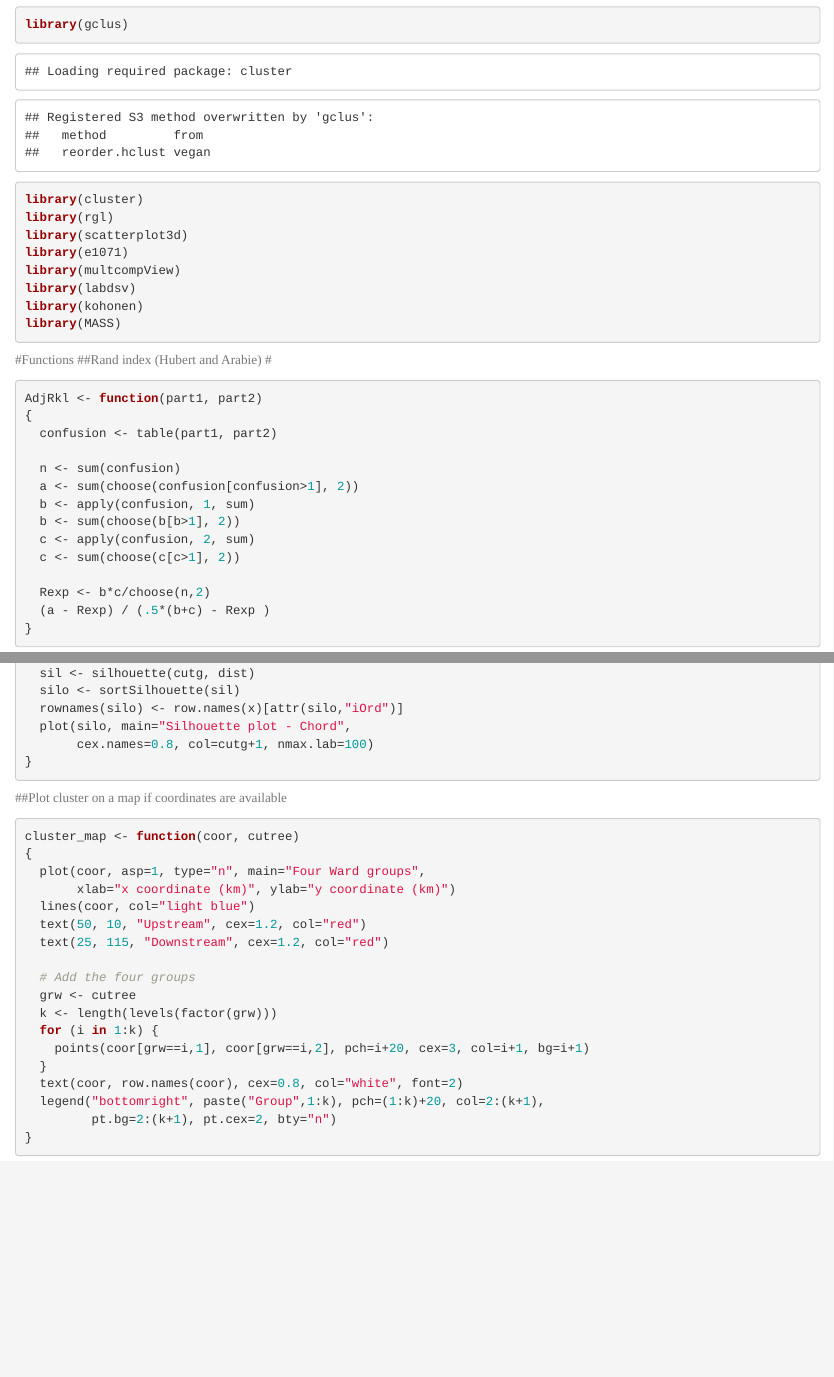
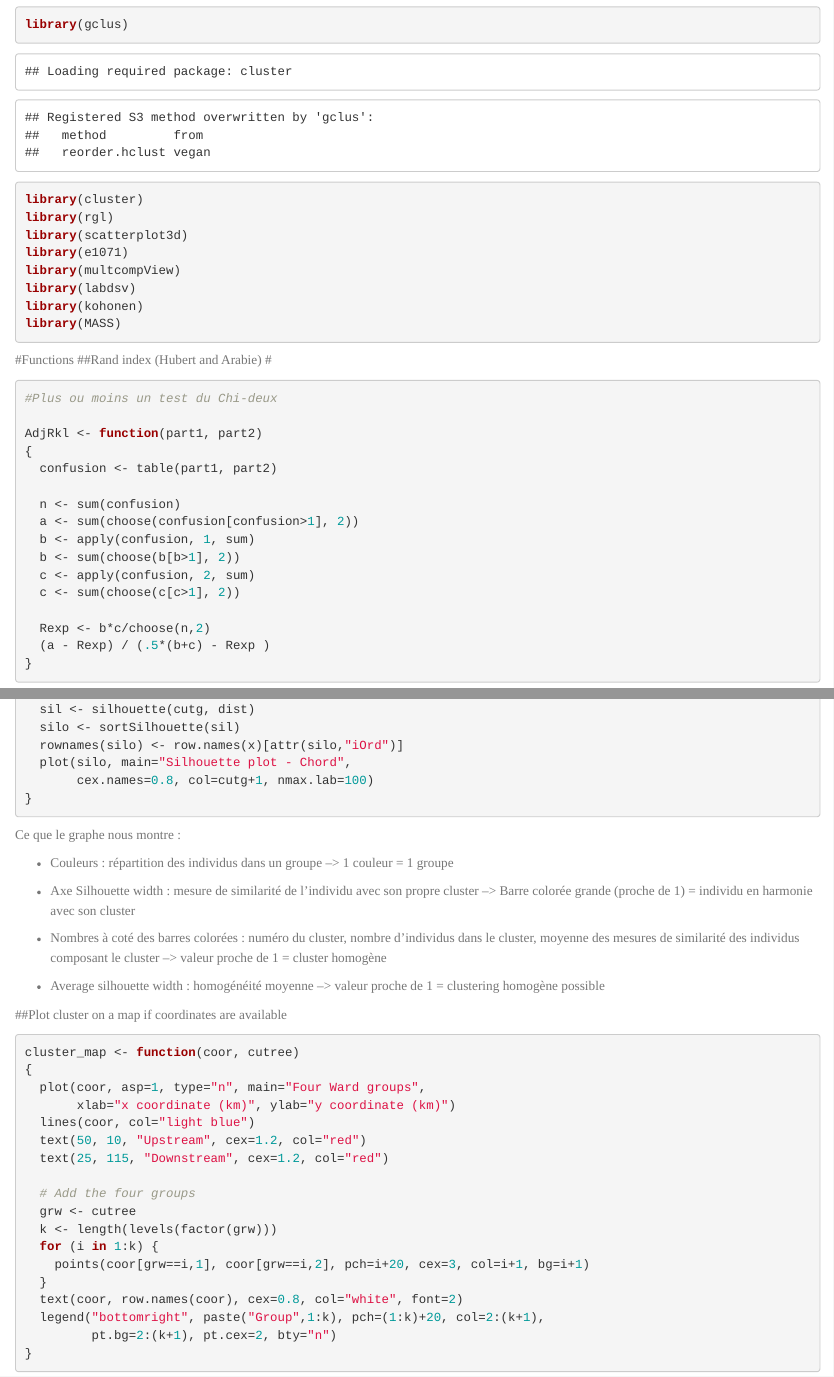
Before and after one commit to ElBigPatate/RecapStatsMSE, an R Markdown document (MachineLearning/unsupervisedClustering.Rmd): the page in a window 1100 px wide, from 300 px down, and a second part further down, joined at a grey line. Rendered offline with R 4.5, knitr and Pandoc, with nearby package versions.

Commit message:
Explications de ce que l'on voit sur le Silhouette Plot, le graphe qui montre la répartition des groupes (parce que moi je savais pas quoi regarder là dedans)

````diff
--- a/MachineLearning/unsupervisedClustering.Rmd
+++ b/MachineLearning/unsupervisedClustering.Rmd
@@ -24,6 +24,8 @@ library(MASS)
 #Functions
 ##Rand index (Hubert and Arabie) #
 ```{r AdjRkl}
+#Plus ou moins un test du Chi-deux
+
 AdjRkl <- function(part1, part2)
 {
   confusion <- table(part1, part2)
@@ -113,7 +115,17 @@ silouhette_plot <- function(x, dist, dendro, k)
   plot(silo, main="Silhouette plot - Chord",
        cex.names=0.8, col=cutg+1, nmax.lab=100)
 }
+
 ```
+Ce que le graphe nous montre :
+
+* Couleurs : répartition des individus dans un groupe --> 1 couleur = 1 groupe
+
+* Axe Silhouette width : mesure de similarité de l'individu avec son propre cluster --> Barre colorée grande (proche de 1) = individu en harmonie avec son cluster
+
+* Nombres à coté des barres colorées : numéro du cluster, nombre d'individus dans le cluster, moyenne des mesures de similarité des individus composant le cluster --> valeur proche de 1 = cluster homogène
+
+* Average silhouette width : homogénéité moyenne --> valeur proche de 1 = clustering homogène possible
 
 ##Plot cluster on a map if coordinates are available
 ```{r cluster_map}
````
